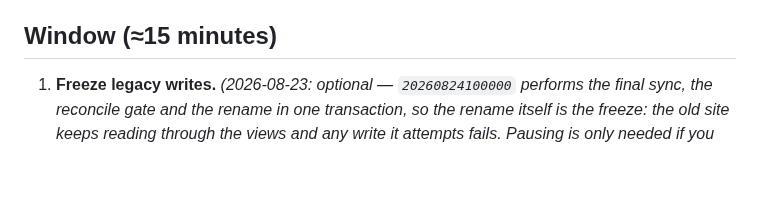
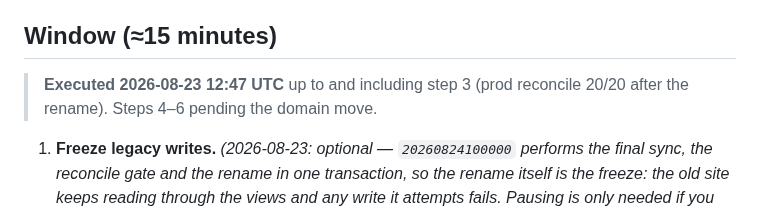
Before and after one commit to TheHeathens1878/Club-Management-System, a Markdown page: docs/runbooks/P1.6-cutover.md, the part around the change. Rendered like a GitHub page; blank space fills up the shorter version.

Commit message:
P1.6: record prod cutover (DB half executed; domain move pending)

```diff
--- a/docs/runbooks/P1.6-cutover.md
+++ b/docs/runbooks/P1.6-cutover.md
@@ -19,6 +19,9 @@ Everything below is idempotent and re-runnable. Nothing is dropped (PLAN §2.5).
 - [ ] A quiet weekday evening chosen; nobody is taking bookings at the bar.
 
 ## Window (≈15 minutes)
+
+> **Executed 2026-08-23 12:47 UTC** up to and including step 3 (prod reconcile
+> 20/20 after the rename). Steps 4–6 pending the domain move.
 
 1. **Freeze legacy writes.** *(2026-08-23: optional — `20260824100000` performs the
    final sync, the reconcile gate and the rename in one transaction, so the
```
Also changed, not shown: DECISIONS.md (+1 -0 lines), PLAN.md (+1 -1 lines).
